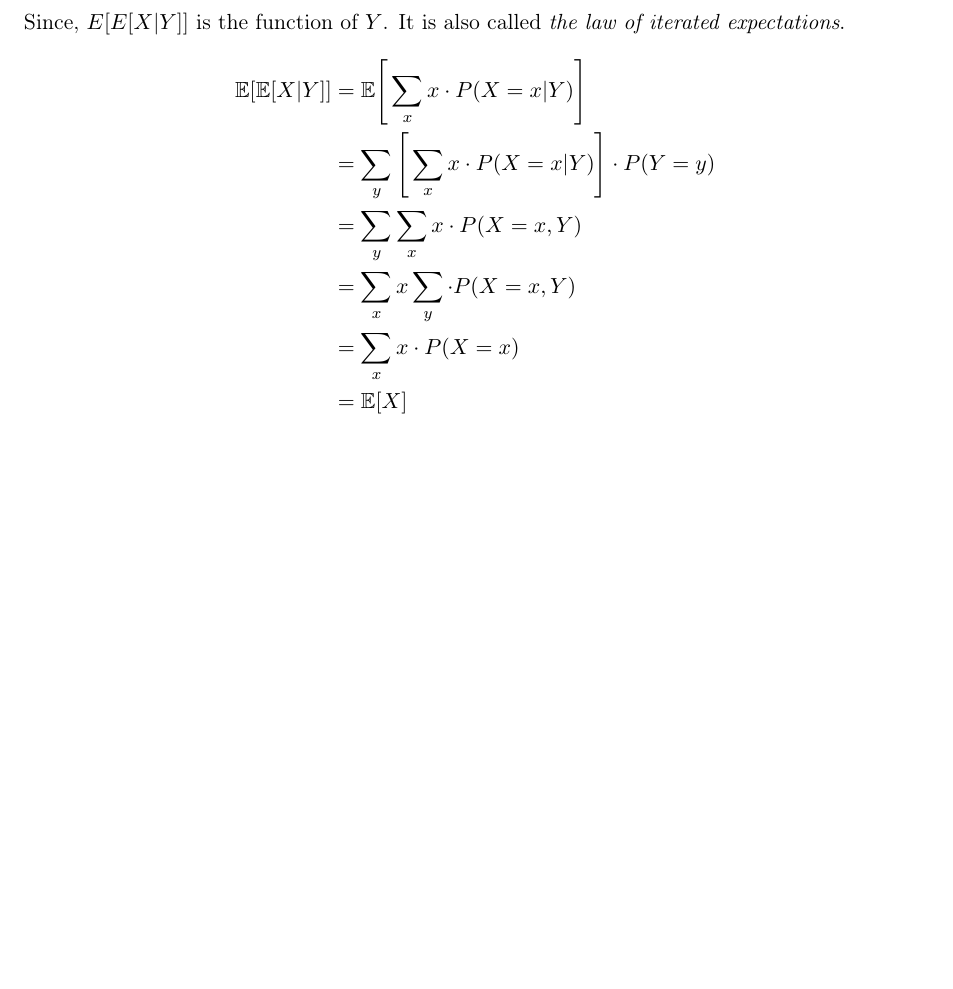
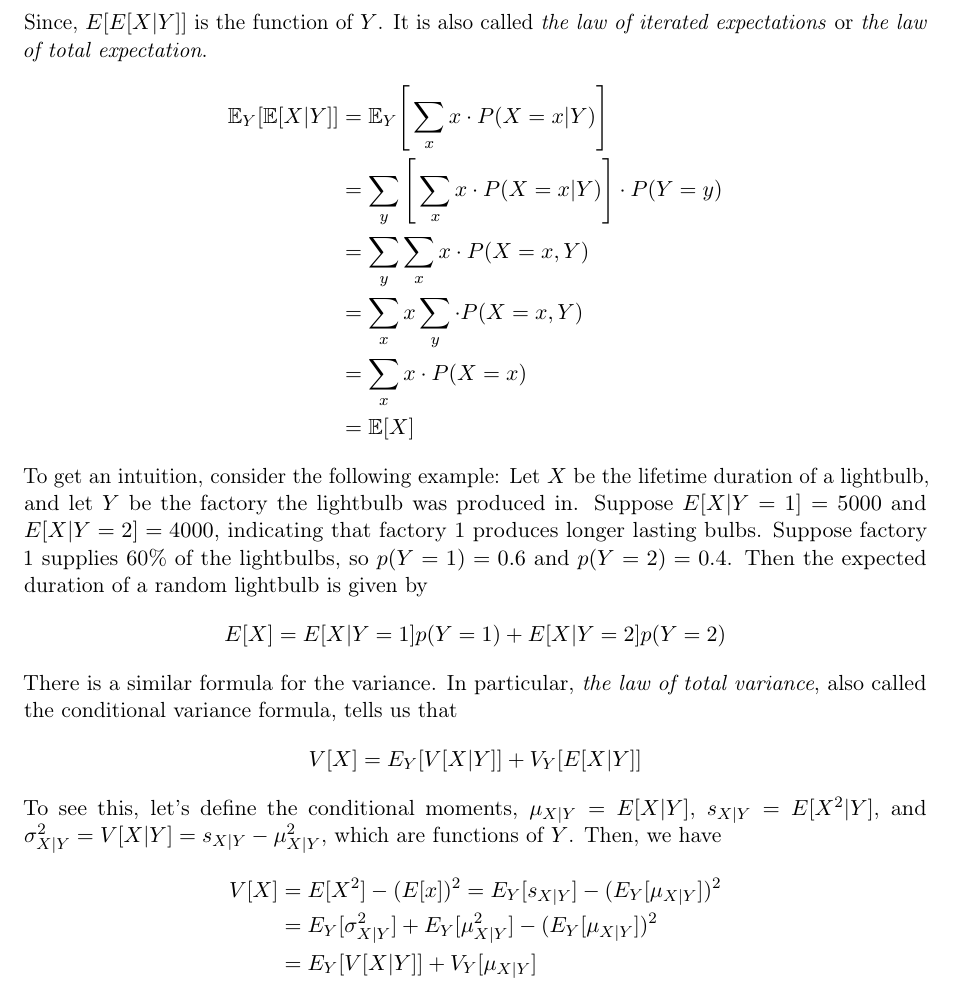
Before and after one commit to Han8931/statistics, a LaTeX thesis (Notes/main.tex, which reads Notes/sections/basic_stat/joint.tex): part of page 39 of 80 before the commit and part of page 39 of 81 after it, cut so that both start at the same text, the shorter picture padded with empty space. Compiled offline with pdfLaTeX.

Commit message:
Update the law of iterated expectations

```diff
--- a/Notes/sections/basic_stat/joint.tex
+++ b/Notes/sections/basic_stat/joint.tex
@@ -127,13 +127,30 @@ Note that
 \end{align*}
-Since, $E[E[X|Y]]$ is the function of $Y$. It is also called \textit{the law of iterated expectations}.
+Since, $E[E[X|Y]]$ is the function of $Y$. It is also called \textit{the law of iterated expectations} or \textit{the law of total expectation}.
 \begin{align*}
-	\mathbb{E}[\mathbb{E}[X|Y]]&= \mathbb{E}\Bigg[\sum_{x}x\cdot P(X=x|Y)\Bigg]\\
+	\mathbb{E}_Y[\mathbb{E}[X|Y]]&= \mathbb{E}_Y\Bigg[\sum_{x}x\cdot P(X=x|Y)\Bigg]\\
 	&= \sum_y\Bigg[\sum_{x}x\cdot P(X=x|Y)\Bigg]\cdot P(Y=y)\\
 	&= \sum_y\sum_{x}x\cdot P(X=x,Y)\\
 	&= \sum_x x\sum_{y}\cdot P(X=x,Y)\\
 	&= \sum_x x\cdot P(X=x)\\
 	&= \mathbb{E}[X]
 \end{align*}
+To get an intuition, consider the following example: Let $X$ be the lifetime duration of a lightbulb, and let $Y$ be the factory the lightbulb was produced in. Suppose $E[X|Y=1]=5000$ and $E[X|Y=2]=4000$, indicating that factory 1 produces longer lasting bulbs. Suppose factory 1 supplies 60\% of the lightbulbs, so $p(Y=1)=0.6$ and $p(Y=2)=0.4$. Then the expected duration of a random lightbulb is given by
+\begin{align*}
+	E[X] = E[X|Y=1]p(Y=1)+E[X|Y=2]p(Y=2)
+\end{align*}
+There is a similar formula for the variance. In particular, \textit{the law of total variance}, also called the conditional variance formula, tells us that
+\begin{align*}
+	V[X] = E_Y[V[X|Y]]+V_Y[E[X|Y]]
+\end{align*}
+To see this, let's define the conditional moments, $\mu_{X|Y}=E[X|Y]$, $s_{X|Y}=E[X^2|Y]$, and $\sigma^2_{X|Y}=V[X|Y]=s_{X|Y}-\mu^2_{X|Y}$, which are functions of $Y$. Then, we have
+\begin{align*}
+	V[X] &= E[X^2]-(E[x])^2 = E_Y[s_{X|Y}]-(E_Y[\mu_{X|Y}])^2\\
+		 &= E_Y[\sigma^2_{X|Y}]+E_Y[\mu^2_{X|Y}]-(E_Y[\mu_{X|Y}])^2\\
+		 &= E_Y[V[X|Y]]+V_Y[\mu_{X|Y}]
+\end{align*}
+
+
+
 \begin{align*}
 E[Y \mid X = x] &= \sum_y y\cdot p_{Y\mid X}(y\mid X = x)\\
 &= \sum_y y \cdot \frac{p_{X,Y}(x,y)}{p_X(x)}\\
```
Also changed, not shown: Notes/main.pdf, Notes/sections/basic_stat/joint.tex (2 more changed lines).
